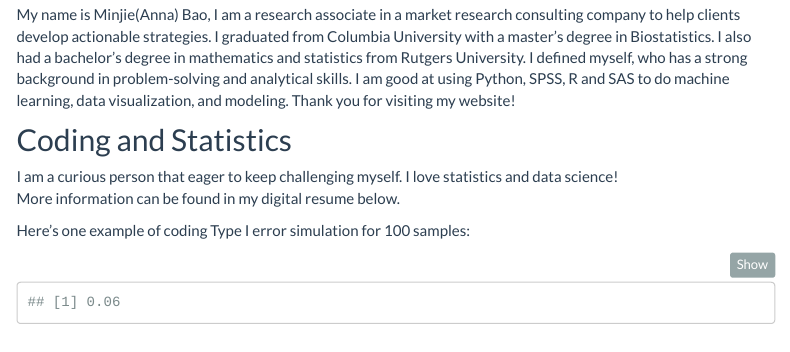
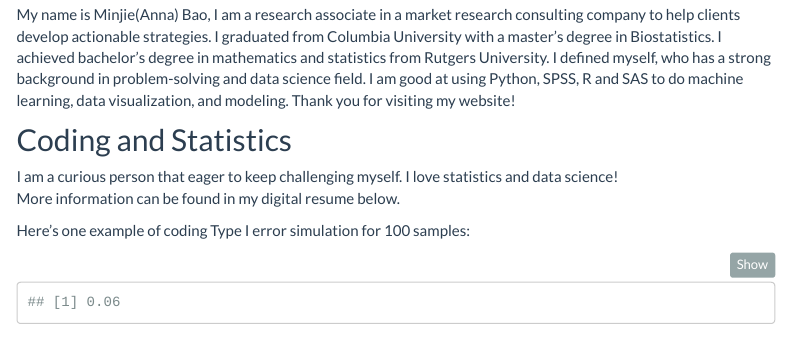
Before and after one commit to anna0609/anna0609.github.io, an R Markdown document (index.Rmd): the page in a window 1100 px wide, from 470 px down. Rendered offline with R 4.5, knitr and Pandoc, with nearby package versions; menus at the side of the page are left out.

Commit message:
homepage update

```diff
--- a/index.Rmd
+++ b/index.Rmd
@@ -13,7 +13,7 @@ output:
 
 ![](images/giphy.gif)
 
-My name is Minjie(Anna) Bao, I am a research associate in a market research consulting company to help clients develop actionable strategies. I graduated from Columbia University with a master’s degree in Biostatistics. I also had a bachelor’s degree in mathematics and statistics from Rutgers University. I defined myself, who has a strong background in problem-solving and analytical skills. I am good at using Python, SPSS, R and SAS to do machine learning, data visualization, and modeling. Thank you for visiting my website!<br/>
+My name is Minjie(Anna) Bao, I am a research associate in a market research consulting company to help clients develop actionable strategies. I graduated from Columbia University with a master’s degree in Biostatistics. I achieved bachelor’s degree in mathematics and statistics from Rutgers University. I defined myself, who has a strong background in problem-solving and data science field. I am good at using Python, SPSS, R and SAS to do machine learning, data visualization, and modeling. Thank you for visiting my website!<br/>
 
 ## Coding and Statistics
 
```
